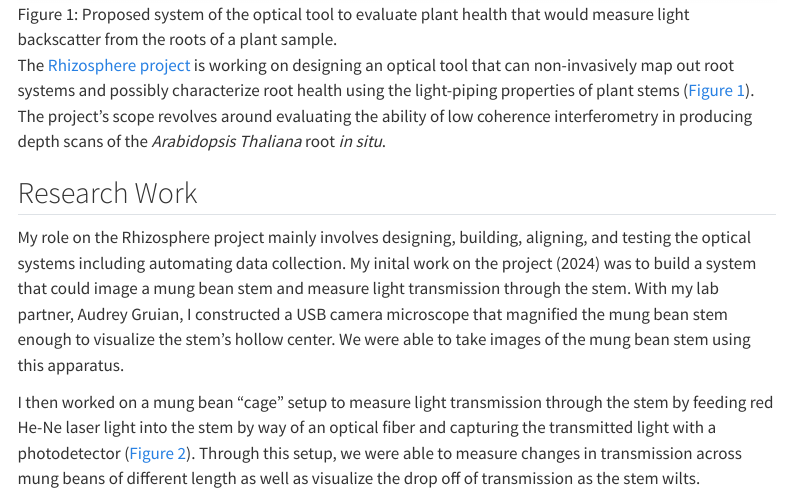
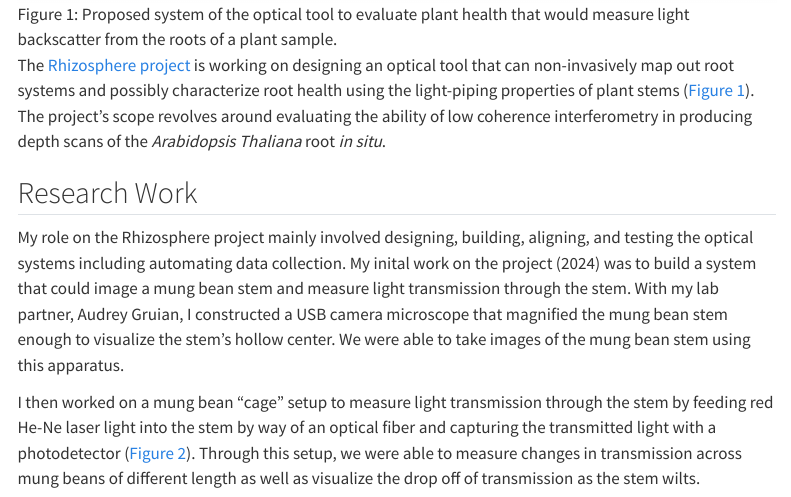
Before and after one commit to erinlywang/personal-portfolio, a Quarto document (research/biopho.qmd): the page in a window 1100 px wide, from 620 px down. Rendered offline with R 4.5, knitr and Pandoc in place of Quarto, with nearby package versions; menus at the side of the page are left out.

Commit message:
Revise project role description in biopho.qmd
Updated the description of my role in the Rhizosphere project, correcting the tense and clarifying the work done with the mung bean stem imaging and light transmission measurement.

```diff
--- a/research/biopho.qmd
+++ b/research/biopho.qmd
@@ -20,7 +20,7 @@ The [Biophotonics Lab](https://pages.hmc.edu/biophotonics/) at Harvey Mudd Colle
 The [Rhizosphere project](https://pages.hmc.edu/biophotonics/projects/rhizosphere/) is working on designing an optical tool that can non-invasively map out root systems and possibly characterize root health using the light-piping properties of plant stems (@fig-proposal). The project's scope revolves around evaluating the ability of low coherence interferometry in producing depth scans of the *Arabidopsis Thaliana* root *in situ*.
 
 ## Research Work
-My role on the Rhizosphere project mainly involves designing, building, aligning, and testing the optical systems including automating data collection. My inital work on the project (2024) was to build a system that could image a mung bean stem and measure light transmission through the stem. With my lab partner, Audrey Gruian, I constructed a USB camera microscope that magnified the mung bean stem enough to visualize the stem's hollow center. We were able to take images of the mung bean stem using this apparatus.
+My role on the Rhizosphere project mainly involved designing, building, aligning, and testing the optical systems including automating data collection. My inital work on the project (2024) was to build a system that could image a mung bean stem and measure light transmission through the stem. With my lab partner, Audrey Gruian, I constructed a USB camera microscope that magnified the mung bean stem enough to visualize the stem's hollow center. We were able to take images of the mung bean stem using this apparatus.
 
 I then worked on a mung bean "cage" setup to measure light transmission through the stem by feeding red He-Ne laser light into the stem by way of an optical fiber and capturing the transmitted light with a photodetector (@fig-transmission). Through this setup, we were able to measure changes in transmission across mung beans of different length as well as visualize the drop off of transmission as the stem wilts.
 
```
